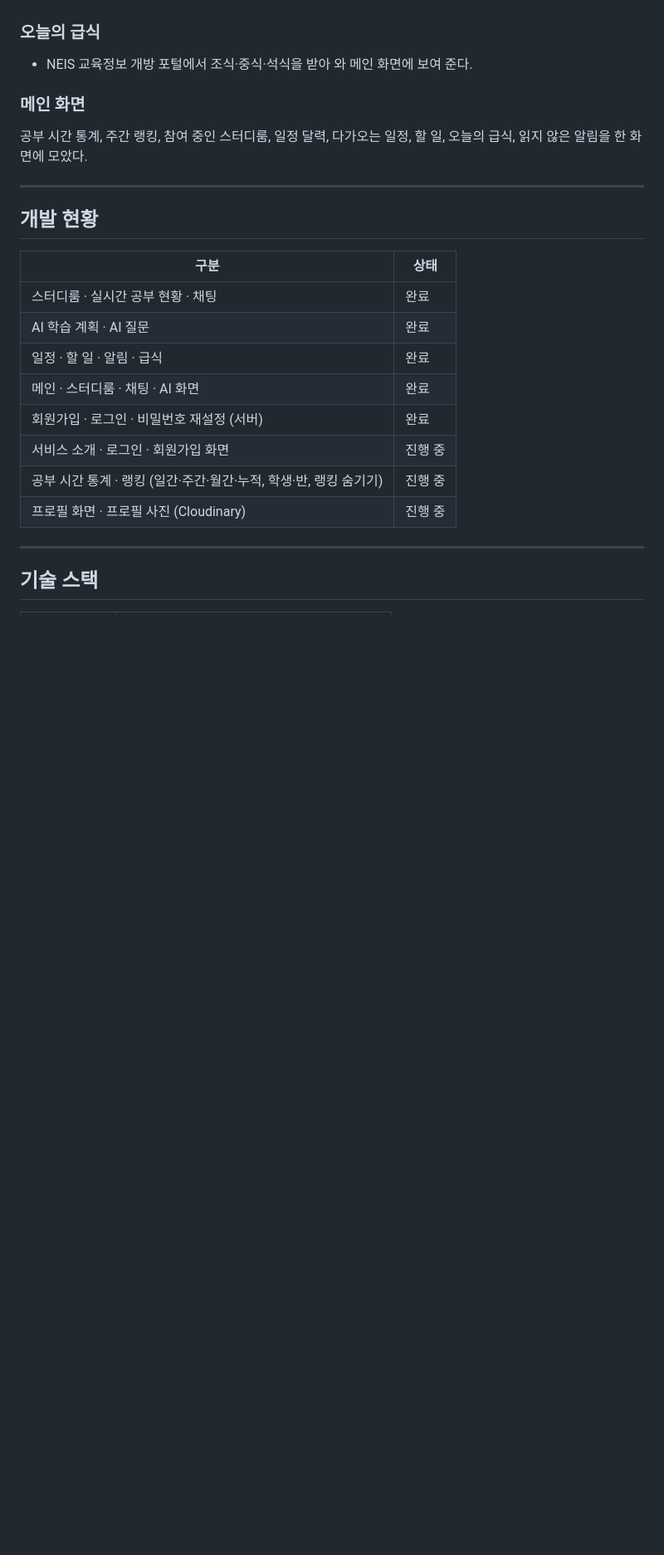
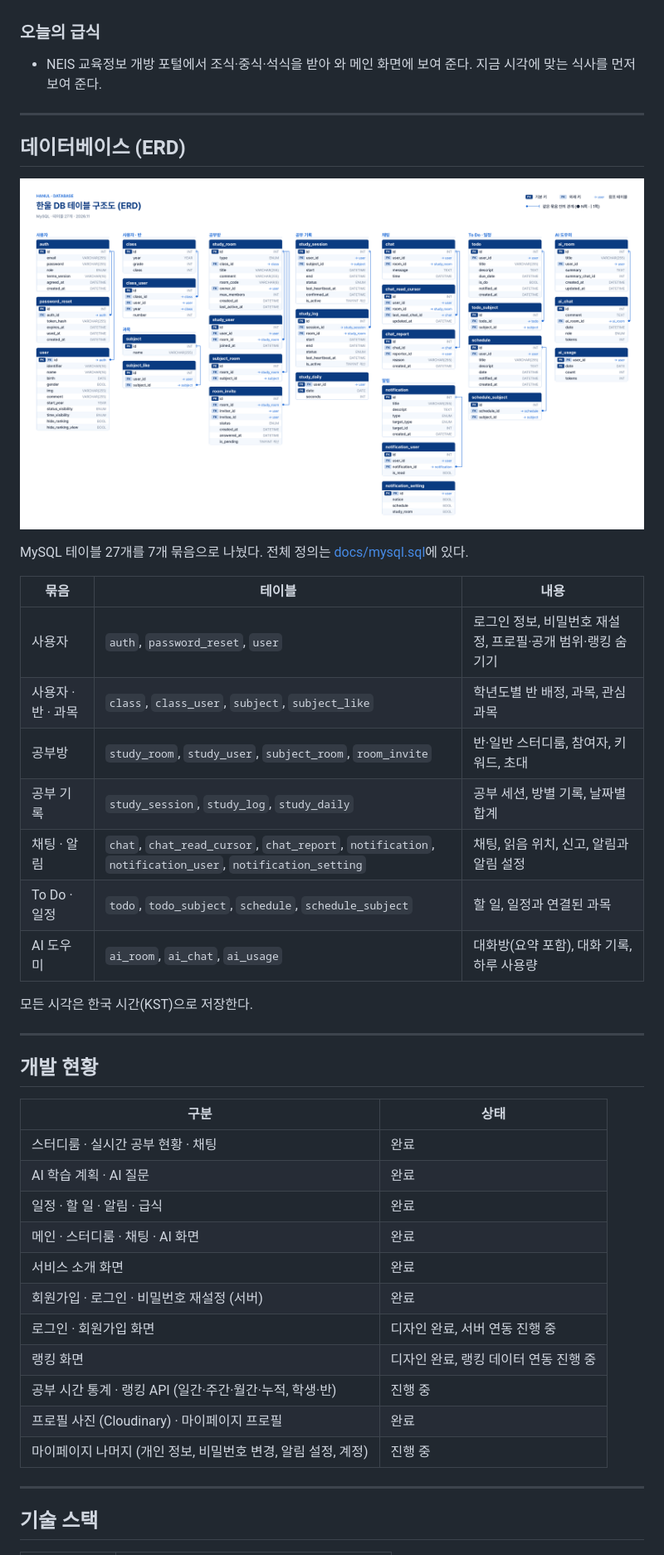
Before and after one commit to seyoung5309/Hanul, a Markdown page: README.md, the part around one of its changes. Shown at 83% size. Rendered like a GitHub page; pictures changed too: docs/assets/hanul-erd.png (added); blank space fills up the shorter version.

Commit message:
docs: README에 삽입할 이미지 추가, README를 현재 기준으로 재작성

```diff
--- a/README.md
+++ b/README.md
@@ -70,10 +97,27 @@
   - 알림 종류마다 켜고 끌 수 있다.
 
 ### 오늘의 급식
-- NEIS 교육정보 개방 포털에서 조식·중식·석식을 받아 와 메인 화면에 보여 준다.
+- NEIS 교육정보 개방 포털에서 조식·중식·석식을 받아 와 메인 화면에 보여 준다. 지금 시각에 맞는 식사를 먼저 보여 준다.
 
-### 메인 화면
-공부 시간 통계, 주간 랭킹, 참여 중인 스터디룸, 일정 달력, 다가오는 일정, 할 일, 오늘의 급식, 읽지 않은 알림을 한 화면에 모았다.
+---
+
+## 데이터베이스 (ERD)
+
+![한울 DB 테이블 구조도](docs/assets/hanul-erd.png)
+
+MySQL 테이블 27개를 7개 묶음으로 나눴다. 전체 정의는 [docs/mysql.sql](docs/mysql.sql)에 있다.
+
+| 묶음 | 테이블 | 내용 |
+| --- | --- | --- |
+| 사용자 | `auth`, `password_reset`, `user` | 로그인 정보, 비밀번호 재설정, 프로필·공개 범위·랭킹 숨기기 |
+| 사용자 · 반 · 과목 | `class`, `class_user`, `subject`, `subject_like` | 학년도별 반 배정, 과목, 관심 과목 |
+| 공부방 | `study_room`, `study_user`, `subject_room`, `room_invite` | 반·일반 스터디룸, 참여자, 키워드, 초대 |
+| 공부 기록 | `study_session`, `study_log`, `study_daily` | 공부 세션, 방별 기록, 날짜별 합계 |
+| 채팅 · 알림 | `chat`, `chat_read_cursor`, `chat_report`, `notification`, `notification_user`, `notification_setting` | 채팅, 읽음 위치, 신고, 알림과 알림 설정 |
+| To Do · 일정 | `todo`, `todo_subject`, `schedule`, `schedule_subject` | 할 일, 일정과 연결된 과목 |
+| AI 도우미 | `ai_room`, `ai_chat`, `ai_usage` | 대화방(요약 포함), 대화 기록, 하루 사용량 |
+
+모든 시각은 한국 시간(KST)으로 저장한다.
 
 ---
 
@@ -85,10 +129,13 @@
 | AI 학습 계획 · AI 질문 | 완료 |
 | 일정 · 할 일 · 알림 · 급식 | 완료 |
 | 메인 · 스터디룸 · 채팅 · AI 화면 | 완료 |
+| 서비스 소개 화면 | 완료 |
 | 회원가입 · 로그인 · 비밀번호 재설정 (서버) | 완료 |
-| 서비스 소개 · 로그인 · 회원가입 화면 | 진행 중 |
-| 공부 시간 통계 · 랭킹 (일간·주간·월간·누적, 학생·반, 랭킹 숨기기) | 진행 중 |
-| 프로필 화면 · 프로필 사진 (Cloudinary) | 진행 중 |
+| 로그인 · 회원가입 화면 | 디자인 완료, 서버 연동 진행 중 |
+| 랭킹 화면 | 디자인 완료, 랭킹 데이터 연동 진행 중 |
+| 공부 시간 통계 · 랭킹 API (일간·주간·월간·누적, 학생·반) | 진행 중 |
+| 프로필 사진 (Cloudinary) · 마이페이지 프로필 | 완료 |
+| 마이페이지 나머지 (개인 정보, 비밀번호 변경, 알림 설정, 계정) | 진행 중 |
 
 ---
 
```
Also changed, not shown: other parts of README.md (+41 -43 lines), docs/assets/hanul-ia.png (added).
